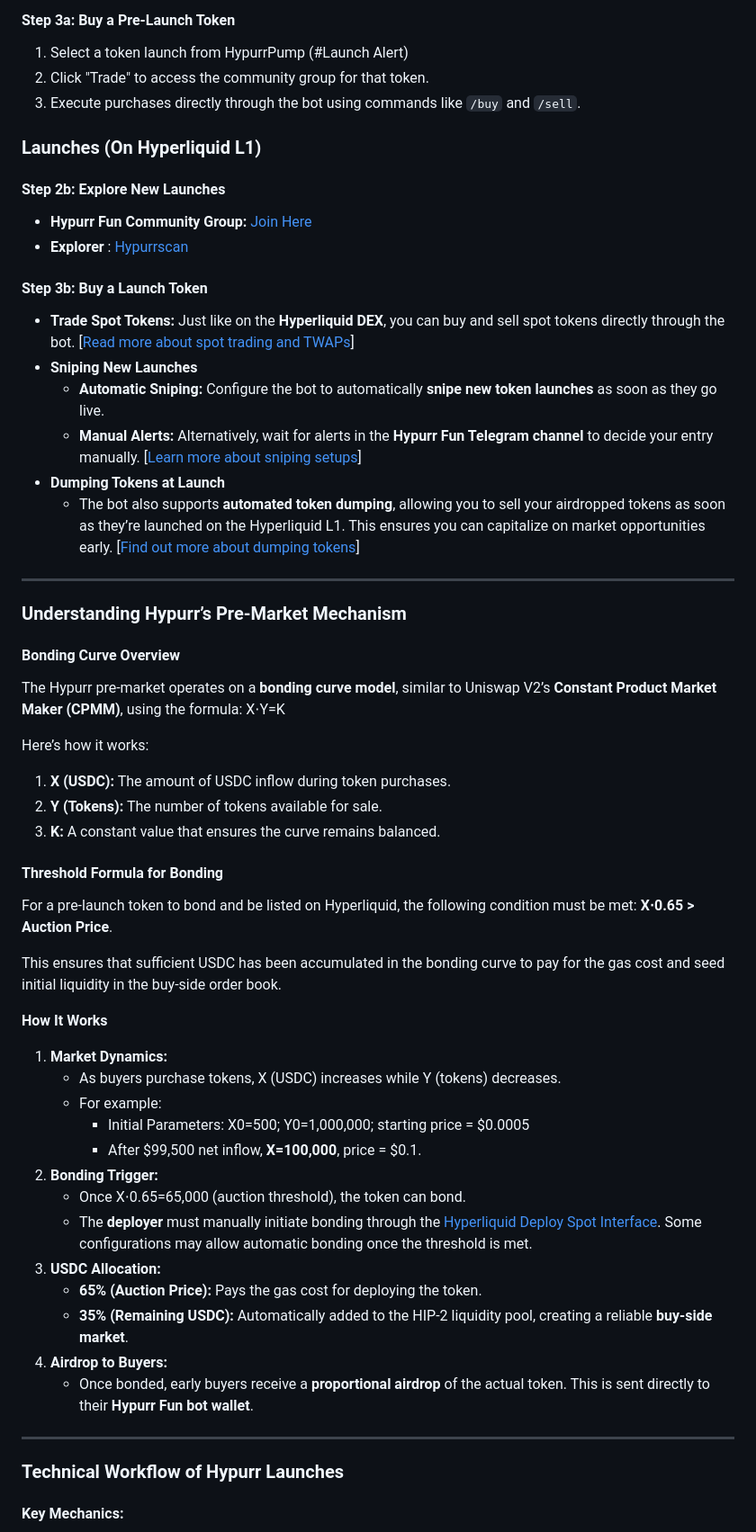
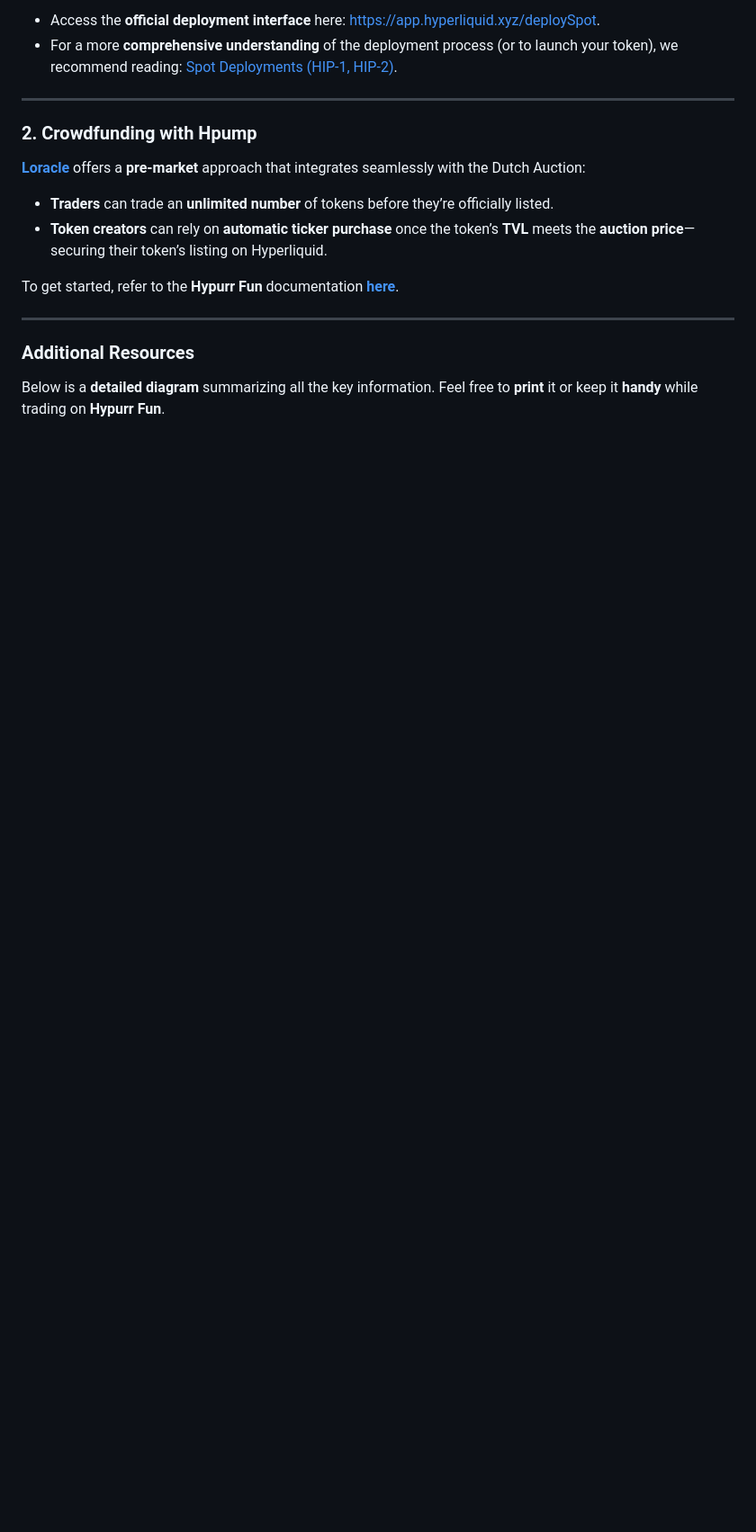
Before and after one commit to Hyperliquid-Community/wiki-community, a Markdown page: for-builders-or-traders/spot-deployments-and-hypurr.md, the part around one of its changes. Shown at 90% size. GitHub-like rendering; blank space fills up the shorter version.

Commit message:
GITBOOK-61: part3/page_Spot_Deployments - update

```diff
--- a/for-builders-or-traders/spot-deployments-and-hypurr.md
+++ b/for-builders-or-traders/spot-deployments-and-hypurr.md
@@ -60,64 +31,20 @@ On the **Hypurr Dashboard**, you can find:
-#### **Step 3a: Buy a Pre-Launch Token**
-
-1. Select a token launch from HypurrPump (#Launch Alert)
-2. Click "Trade" to access the community group for that token.
-3. Execute purchases directly through the bot using commands like `/buy` and `/sell`.
-
-### **Launches (On Hyperliquid L1)**
-
-#### **Step 2b: Explore New Launches**
-
-* **Hypurr Fun Community Group:** [Join Here](http://t.me/+SJRiO42rufBmODBk)
-* **Explorer** : [Hypurrscan](https://hypurrscan.io/dashboard)
-
-#### **Step 3b: Buy a Launch Token**
-
-* **Trade Spot Tokens:** Just like on the **Hyperliquid DEX**, you can buy and sell spot tokens directly through the bot. \[[Read more about spot trading and TWAPs](https://hypurr-fun.gitbook.io/hypurr-fun-docs/trade/trade-spot-tokens)]
-* **Sniping New Launches**
-  * **Automatic Sniping:** Configure the bot to automatically **snipe new token launches** as soon as they go live.
-  * **Manual Alerts:** Alternatively, wait for alerts in the **Hypurr Fun Telegram channel** to decide your entry manually. \[[Learn more about sniping setups](https://hypurr-fun.gitbook.io/hypurr-fun-docs/sniper/sniper)]
-* **Dumping Tokens at Launch**
-  * The bot also supports **automated token dumping**, allowing you to sell your airdropped tokens as soon as they’re launched on the Hyperliquid L1. This ensures you can capitalize on market opportunities early. \[[Find out more about dumping tokens](https://hypurr-fun.gitbook.io/hypurr-fun-docs/dumper/dump-your-airdrop)]
+* Access the **official deployment interface** here: [https://app.hyperliquid.xyz/deploySpot](https://app.hyperliquid.xyz/deploySpot).
+* For a more **comprehensive understanding** of the deployment process (or to launch your token), we recommend reading: [Spot Deployments (HIP-1, HIP-2)](../technical-overview-of-hyperliquid/hyperliquid-l1/hips/spot-deployments-hip-1-hip-2.md).
 
 ***
 
-### **Understanding Hypurr’s Pre-Market Mechanism**
+### 2. Crowdfunding with Hpump
 
-#### **Bonding Curve Overview**
+[**Loracle** ](https://x.com/laurentzeimes)offers a **pre-market** approach that integrates seamlessly with the Dutch Auction:
 
-The Hypurr pre-market operates on a **bonding curve model**, similar to Uniswap V2’s **Constant Product Market Maker (CPMM)**, using the formula: X⋅Y=K
+* **Traders** can trade an **unlimited number** of tokens before they’re officially listed.
+* **Token creators** can rely on **automatic ticker purchase** once the token’s **TVL** meets the **auction price**—securing their token’s listing on Hyperliquid.
 
-Here’s how it works:
-
-1. **X (USDC):** The amount of USDC inflow during token purchases.
-2. **Y (Tokens):** The number of tokens available for sale.
-3. **K:** A constant value that ensures the curve remains balanced.
-
-#### **Threshold Formula for Bonding**
-
-For a pre-launch token to bond and be listed on Hyperliquid, the following condition must be met: **X⋅0.65 > Auction Price**.
-
-This ensures that sufficient USDC has been accumulated in the bonding curve to pay for the gas cost and seed initial liquidity in the buy-side order book.
-
-**How It Works**
-
-1. **Market Dynamics:**
-   * As buyers purchase tokens, X (USDC) increases while Y (tokens) decreases.
-   * For example:
-     * Initial Parameters: X0=500; Y0=1,000,000; starting price = $0.0005
-     * After $99,500 net inflow, **X=100,000**, price = $0.1.
-2. **Bonding Trigger:**
-   * Once X⋅0.65=65,000 (auction threshold), the token can bond.
-   * The **deployer** must manually initiate bonding through the [Hyperliquid Deploy Spot Interface](https://app.hyperliquid.xyz/deploySpot). Some configurations may allow automatic bonding once the threshold is met.
-3. **USDC Allocation:**
-   * **65% (Auction Price):** Pays the gas cost for deploying the token.
-   * **35% (Remaining USDC):** Automatically added to the HIP-2 liquidity pool, creating a reliable **buy-side market**.
-4. **Airdrop to Buyers:**
-   * Once bonded, early buyers receive a **proportional airdrop** of the actual token. This is sent directly to their **Hypurr Fun bot wallet**.
+To get started, refer to the **Hypurr Fun** documentation [**here**](https://hypurr-fun.gitbook.io/hypurr-fun-docs/getting-started).
 
 ***
 
-### **Technical Workflow of Hypurr Launches**
+### **Additional Resources**
 
-#### **Key Mechanics:**
+Below is a **detailed diagram** summarizing all the key information. Feel free to **print** it or keep it **handy** while trading on **Hypurr Fun**.
 
```
Also changed, not shown: other parts of for-builders-or-traders/spot-deployments-and-hypurr.md (+11 -60 lines), .gitbook/assets/Hypurr_eco_v4.png (added).
